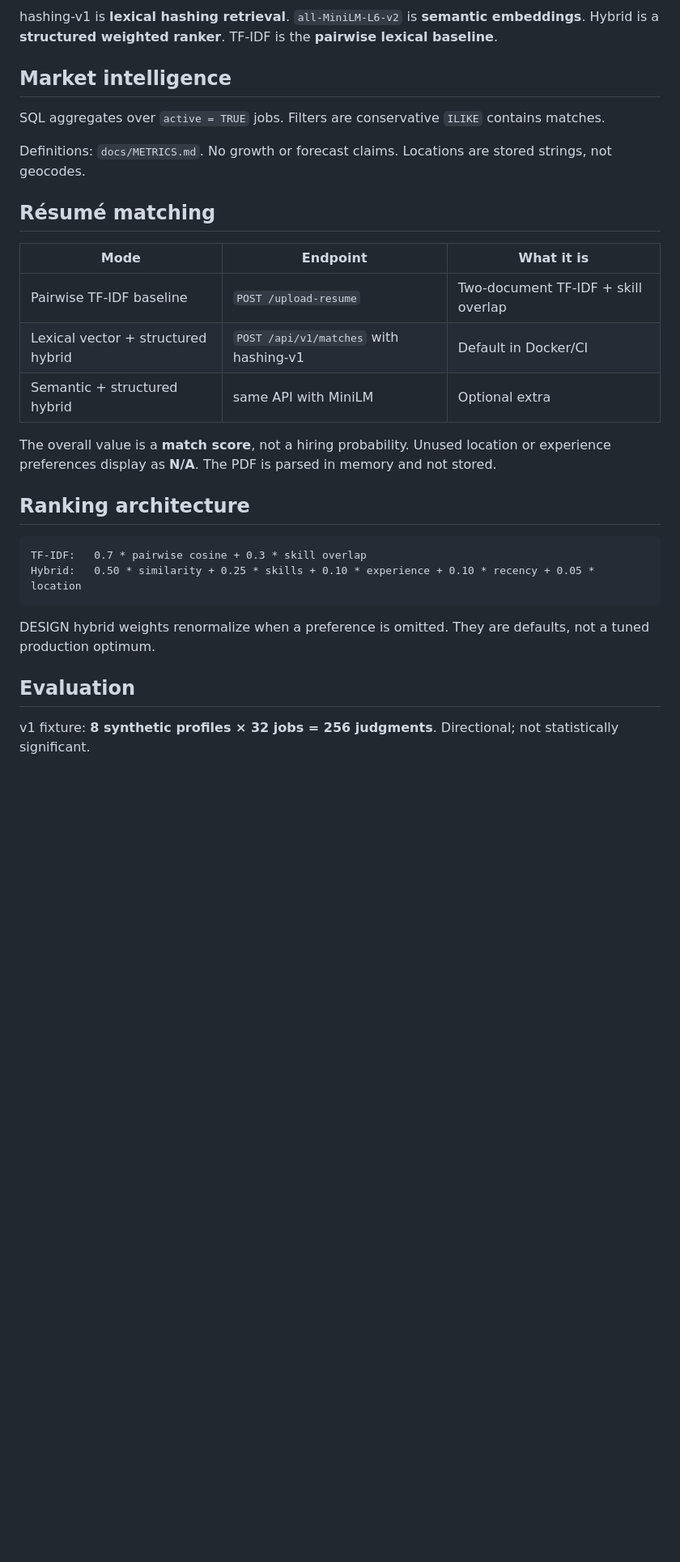
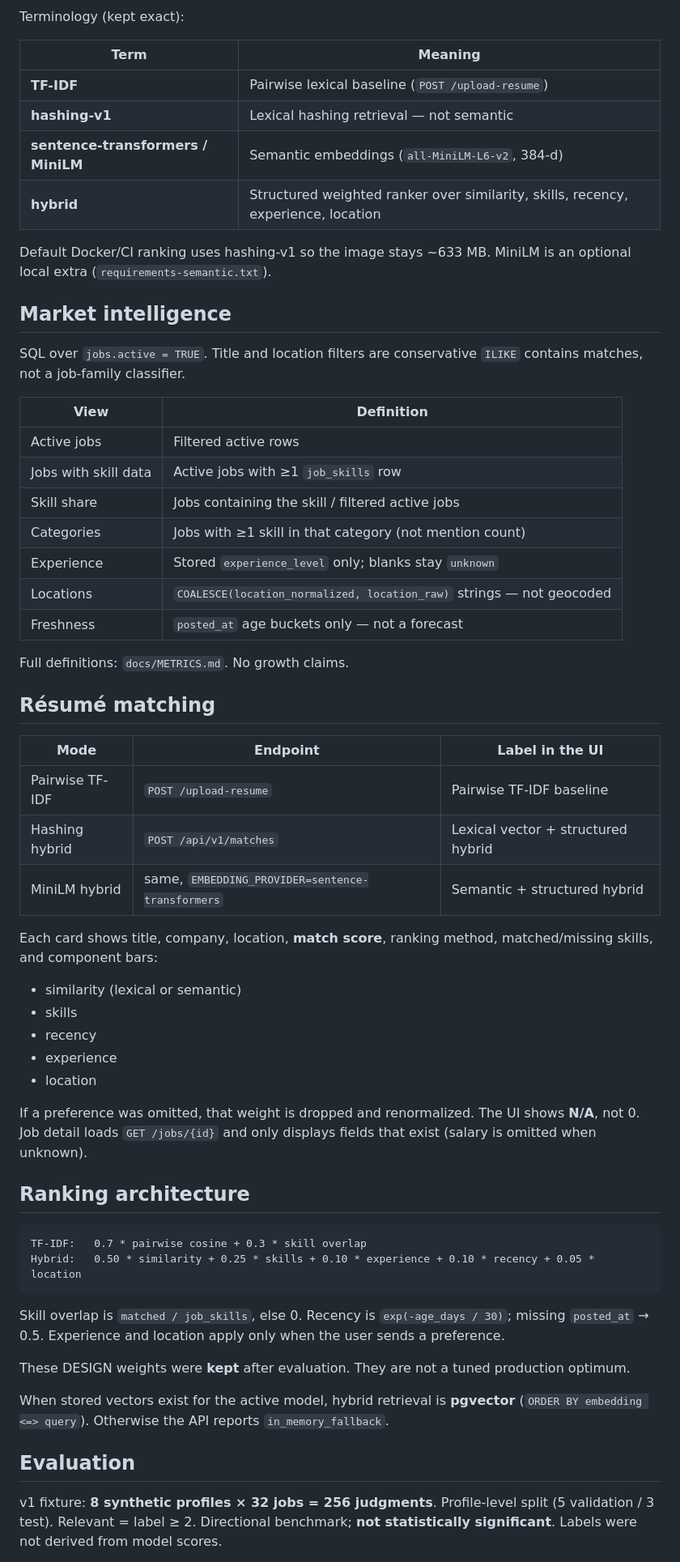
Before and after one commit to MohnishOnGitHub/job-market-intel, a Markdown page: README.md, the part around one of its changes. Shown at 81% size. Rendered like a GitHub page; blank space fills up the shorter version.

Commit message:
docs: update project README

````diff
--- a/README.md
+++ b/README.md
@@ -41,23 +56,50 @@ flowchart LR
   API --> Dash
 ```
 
-hashing-v1 is **lexical hashing retrieval**. `all-MiniLM-L6-v2` is **semantic embeddings**. Hybrid is a **structured weighted ranker**. TF-IDF is the **pairwise lexical baseline**.
+Terminology (kept exact):
+
+| Term | Meaning |
+|---|---|
+| **TF-IDF** | Pairwise lexical baseline (`POST /upload-resume`) |
+| **hashing-v1** | Lexical hashing retrieval — not semantic |
+| **sentence-transformers / MiniLM** | Semantic embeddings (`all-MiniLM-L6-v2`, 384-d) |
+| **hybrid** | Structured weighted ranker over similarity, skills, recency, experience, location |
+
+Default Docker/CI ranking uses hashing-v1 so the image stays ~633 MB. MiniLM is an optional local extra (`requirements-semantic.txt`).
 
 ## Market intelligence
 
-SQL aggregates over `active = TRUE` jobs. Filters are conservative `ILIKE` contains matches.
+SQL over `jobs.active = TRUE`. Title and location filters are conservative `ILIKE` contains matches, not a job-family classifier.
 
-Definitions: `docs/METRICS.md`. No growth or forecast claims. Locations are stored strings, not geocodes.
+| View | Definition |
+|---|---|
+| Active jobs | Filtered active rows |
+| Jobs with skill data | Active jobs with ≥1 `job_skills` row |
+| Skill share | Jobs containing the skill / filtered active jobs |
+| Categories | Jobs with ≥1 skill in that category (not mention count) |
+| Experience | Stored `experience_level` only; blanks stay `unknown` |
+| Locations | `COALESCE(location_normalized, location_raw)` strings — not geocoded |
+| Freshness | `posted_at` age buckets only — not a forecast |
+
+Full definitions: `docs/METRICS.md`. No growth claims.
 
 ## Résumé matching
 
-| Mode | Endpoint | What it is |
+| Mode | Endpoint | Label in the UI |
 |---|---|---|
-| Pairwise TF-IDF baseline | `POST /upload-resume` | Two-document TF-IDF + skill overlap |
-| Lexical vector + structured hybrid | `POST /api/v1/matches` with hashing-v1 | Default in Docker/CI |
-| Semantic + structured hybrid | same API with MiniLM | Optional extra |
+| Pairwise TF-IDF | `POST /upload-resume` | Pairwise TF-IDF baseline |
+| Hashing hybrid | `POST /api/v1/matches` | Lexical vector + structured hybrid |
+| MiniLM hybrid | same, `EMBEDDING_PROVIDER=sentence-transformers` | Semantic + structured hybrid |
 
-The overall value is a **match score**, not a hiring probability. Unused location or experience preferences display as **N/A**. The PDF is parsed in memory and not stored.
+Each card shows title, company, location, **match score**, ranking method, matched/missing skills, and component bars:
+
+- similarity (lexical or semantic)
+- skills
+- recency
+- experience
+- location
+
+If a preference was omitted, that weight is dropped and renormalized. The UI shows **N/A**, not 0. Job detail loads `GET /jobs/{id}` and only displays fields that exist (salary is omitted when unknown).
 
 ## Ranking architecture
 
@@ -66,9 +108,13 @@ TF-IDF:   0.7 * pairwise cosine + 0.3 * skill overlap
 Hybrid:   0.50 * similarity + 0.25 * skills + 0.10 * experience + 0.10 * recency + 0.05 * location
 ```
 
-DESIGN hybrid weights renormalize when a preference is omitted. They are defaults, not a tuned production optimum.
+Skill overlap is `matched / job_skills`, else 0. Recency is `exp(-age_days / 30)`; missing `posted_at` → 0.5. Experience and location apply only when the user sends a preference.
+
+These DESIGN weights were **kept** after evaluation. They are not a tuned production optimum.
+
+When stored vectors exist for the active model, hybrid retrieval is **pgvector** (`ORDER BY embedding <=> query`). Otherwise the API reports `in_memory_fallback`.
 
 ## Evaluation
 
-v1 fixture: **8 synthetic profiles × 32 jobs = 256 judgments**. Directional; not statistically significant.
+v1 fixture: **8 synthetic profiles × 32 jobs = 256 judgments**. Profile-level split (5 validation / 3 test). Relevant = label ≥ 2. Directional benchmark; **not statistically significant**. Labels were not derived from model scores.
 
````
Also changed, not shown: other parts of README.md (+109 -36 lines).
